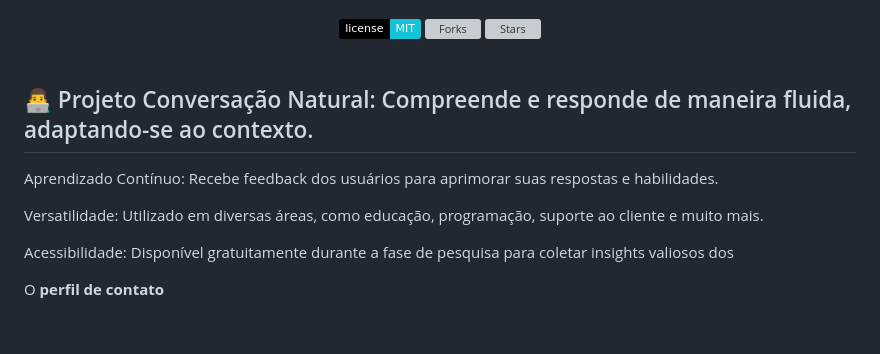
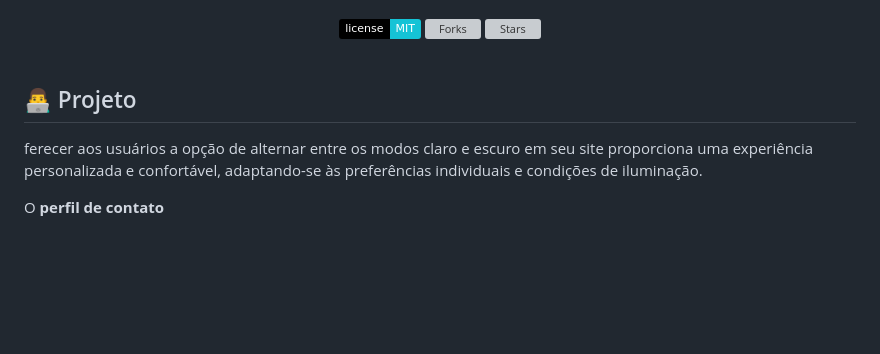
Before and after one commit to Lucas-Alves-Da-Mata/perfil-decontato, a Markdown page: README.md, the part around the change. GitHub-like rendering; badges without logos; blank space fills up the shorter version; grey boxes are pictures that could not be loaded.

Commit message:
add descrit

```diff
--- a/README.md
+++ b/README.md
@@ -23,13 +23,8 @@
 
 <br>
 
-## 👨‍💻 Projeto Conversação Natural: Compreende e responde de maneira fluida, adaptando-se ao contexto.
-
-Aprendizado Contínuo: Recebe feedback dos usuários para aprimorar suas respostas e habilidades.
-
-Versatilidade: Utilizado em diversas áreas, como educação, programação, suporte ao cliente e muito mais.
-
-Acessibilidade: Disponível gratuitamente durante a fase de pesquisa para coletar insights valiosos dos
+## 👨‍💻 Projeto
+ferecer aos usuários a opção de alternar entre os modos claro e escuro em seu site proporciona uma experiência personalizada e confortável, adaptando-se às preferências individuais e condições de iluminação.
 
 O **perfil de contato**
 
```
